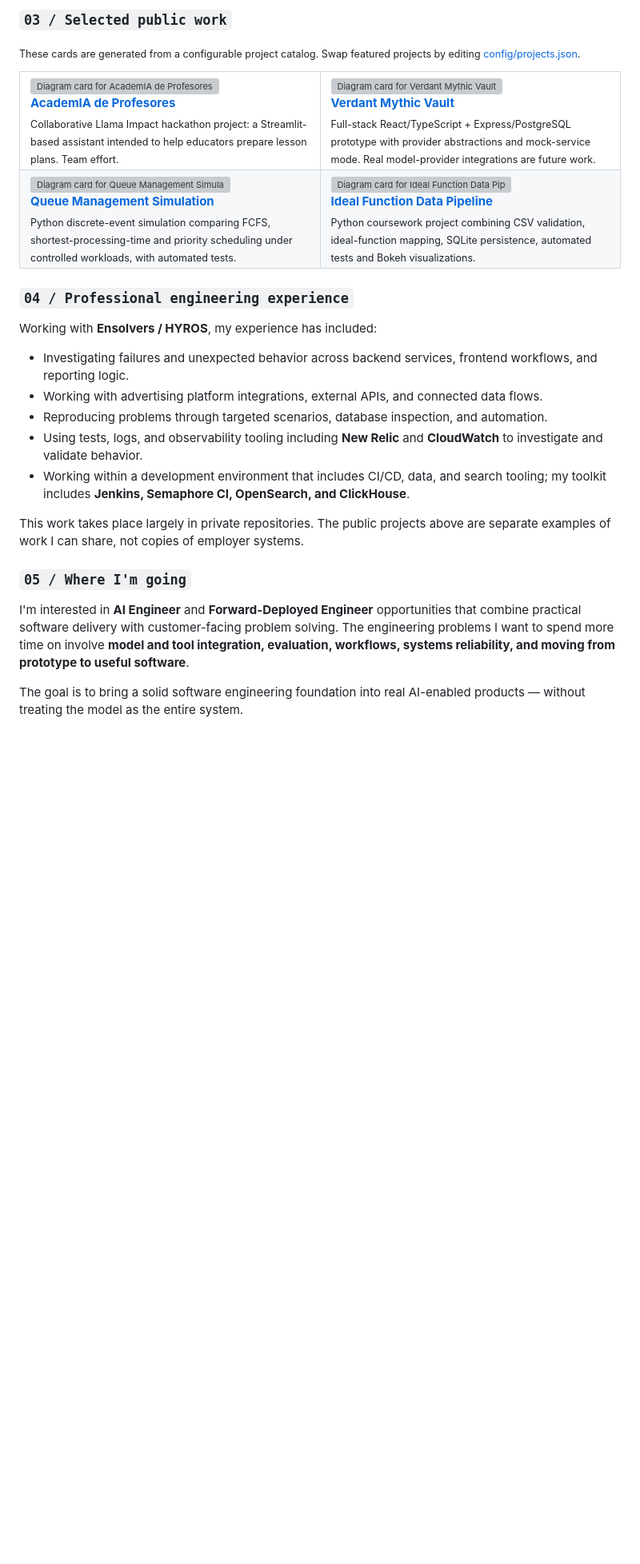
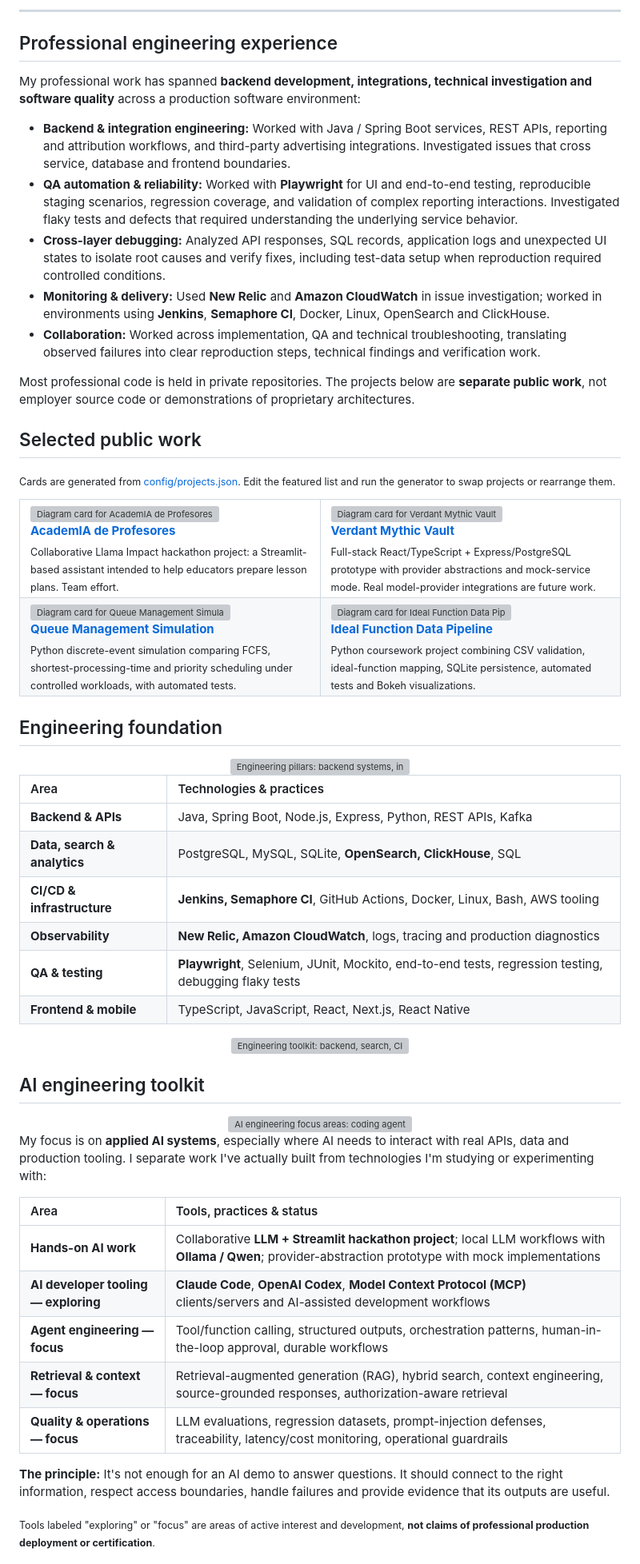
Before and after one commit to gino23odar/gino23odar, a Markdown page: README.md, the part around one of its changes. Shown at 80% size. Drawn GitHub-style; blank space fills up the shorter version; grey boxes are pictures that could not be loaded.

```diff
--- a/README.md
+++ b/README.md
@@ -57,7 +62,21 @@ My public AI-related work includes a **collaborative LLM hackathon project** and
 
-### `03 / Selected public work`
+---
 
-<sub>These cards are generated from a configurable project catalog. Swap featured projects by editing [config/projects.json](./config/projects.json).</sub>
+## Professional engineering experience
+
+My professional work has spanned **backend development, integrations, technical investigation and software quality** across a production software environment:
+
+- **Backend & integration engineering:** Worked with Java / Spring Boot services, REST APIs, reporting and attribution workflows, and third-party advertising integrations. Investigated issues that cross service, database and frontend boundaries.
+- **QA automation & reliability:** Worked with **Playwright** for UI and end-to-end testing, reproducible staging scenarios, regression coverage, and validation of complex reporting interactions. Investigated flaky tests and defects that required understanding the underlying service behavior.
+- **Cross-layer debugging:** Analyzed API responses, SQL records, application logs and unexpected UI states to isolate root causes and verify fixes, including test-data setup when reproduction required controlled conditions.
+- **Monitoring & delivery:** Used **New Relic** and **Amazon CloudWatch** in issue investigation; worked in environments using **Jenkins**, **Semaphore CI**, Docker, Linux, OpenSearch and ClickHouse.
+- **Collaboration:** Worked across implementation, QA and technical troubleshooting, translating observed failures into clear reproduction steps, technical findings and verification work.
+
+Most professional code is held in private repositories. The projects below are **separate public work**, not employer source code or demonstrations of proprietary architectures.
+
+## Selected public work
+
+<sub>Cards are generated from [config/projects.json](./config/projects.json). Edit the featured list and run the generator to swap projects or rearrange them.</sub>
 
 <!-- FEATURED_PROJECTS:START -->
 
@@ -90,20 +109,42 @@ My public AI-related work includes a **collaborative LLM hackathon project** and
 
 <!-- FEATURED_PROJECTS:END -->
 
-### `04 / Professional engineering experience`
+## Engineering foundation
 
-Working with **Ensolvers / HYROS**, my experience has included:
+<div align="center">
+  <img src="./assets/engineering-foundation.svg" width="100%" alt="Engineering pillars: backend systems, integrations, product delivery and reliability" />
+</div>
 
-- Investigating failures and unexpected behavior across backend services, frontend workflows, and reporting logic.
-- Working with advertising platform integrations, external APIs, and connected data flows.
-- Reproducing problems through targeted scenarios, database inspection, and automation.
-- Using tests, logs, and observability tooling including **New Relic** and **CloudWatch** to investigate and validate behavior.
-- Working within a development environment that includes CI/CD, data, and search tooling; my toolkit includes **Jenkins, Semaphore CI, OpenSearch, and ClickHouse**.
+| Area | Technologies & practices |
+| :-- | :-- |
+| **Backend & APIs** | Java, Spring Boot, Node.js, Express, Python, REST APIs, Kafka |
+| **Data, search & analytics** | PostgreSQL, MySQL, SQLite, **OpenSearch, ClickHouse**, SQL |
+| **CI/CD & infrastructure** | **Jenkins, Semaphore CI**, GitHub Actions, Docker, Linux, Bash, AWS tooling |
+| **Observability** | **New Relic, Amazon CloudWatch**, logs, tracing and production diagnostics |
+| **QA & testing** | **Playwright**, Selenium, JUnit, Mockito, end-to-end tests, regression testing, debugging flaky tests |
+| **Frontend & mobile** | TypeScript, JavaScript, React, Next.js, React Native |
 
-This work takes place largely in private repositories. The public projects above are separate examples of work I can share, not copies of employer systems.
+<div align="center">
+  <img src="./assets/engineering-toolkit.svg" width="100%" alt="Engineering toolkit: backend, search, CI/CD, observability, QA and frontend technologies" />
+</div>
 
-### `05 / Where I'm going`
+## AI engineering toolkit
 
-I'm interested in **AI Engineer** and **Forward-Deployed Engineer** opportunities that combine practical software delivery with customer-facing problem solving. The engineering problems I want to spend more time on involve **model and tool integration, evaluation, workflows, systems reliability, and moving from prototype to useful software**.
+<div align="center">
+  <img src="./assets/ai-toolchain.svg" width="100%" alt="AI engineering focus areas: coding agents, Model Context Protocol, local models, agent workflows, evaluation and reliability" />
+</div>
 
-The goal is to bring a solid software engineering foundation into real AI-enabled products — without treating the model as the entire system.
+My focus is on **applied AI systems**, especially where AI needs to interact with real APIs, data and production tooling. I separate work I've actually built from technologies I'm studying or experimenting with:
+
+| Area | Tools, practices & status |
+| :-- | :-- |
+| **Hands-on AI work** | Collaborative **LLM + Streamlit hackathon project**; local LLM workflows with **Ollama / Qwen**; provider-abstraction prototype with mock implementations |
+| **AI developer tooling — exploring** | **Claude Code**, **OpenAI Codex**, **Model Context Protocol (MCP)** clients/servers and AI-assisted development workflows |
+| **Agent engineering — focus** | Tool/function calling, structured outputs, orchestration patterns, human-in-the-loop approval, durable workflows |
+| **Retrieval & context — focus** | Retrieval-augmented generation (RAG), hybrid search, context engineering, source-grounded responses, authorization-aware retrieval |
+| **Quality & operations — focus** | LLM evaluations, regression datasets, prompt-injection defenses, traceability, latency/cost monitoring, operational guardrails |
+
+**The principle:** It's not enough for an AI demo to answer questions. It should connect to the right information, respect access boundaries, handle failures and provide evidence that its outputs are useful.
+
+<sub>Tools labeled "exploring" or "focus" are areas of active interest and development, **not claims of professional production deployment or certification**.</sub>
+
```
Also changed, not shown: other parts of README.md (+62 -36 lines), assets/gino-os-terminal-preview.png (added), assets/hero-ai-systems.gif, assets/hero-ai-systems.png, 2 other files.
